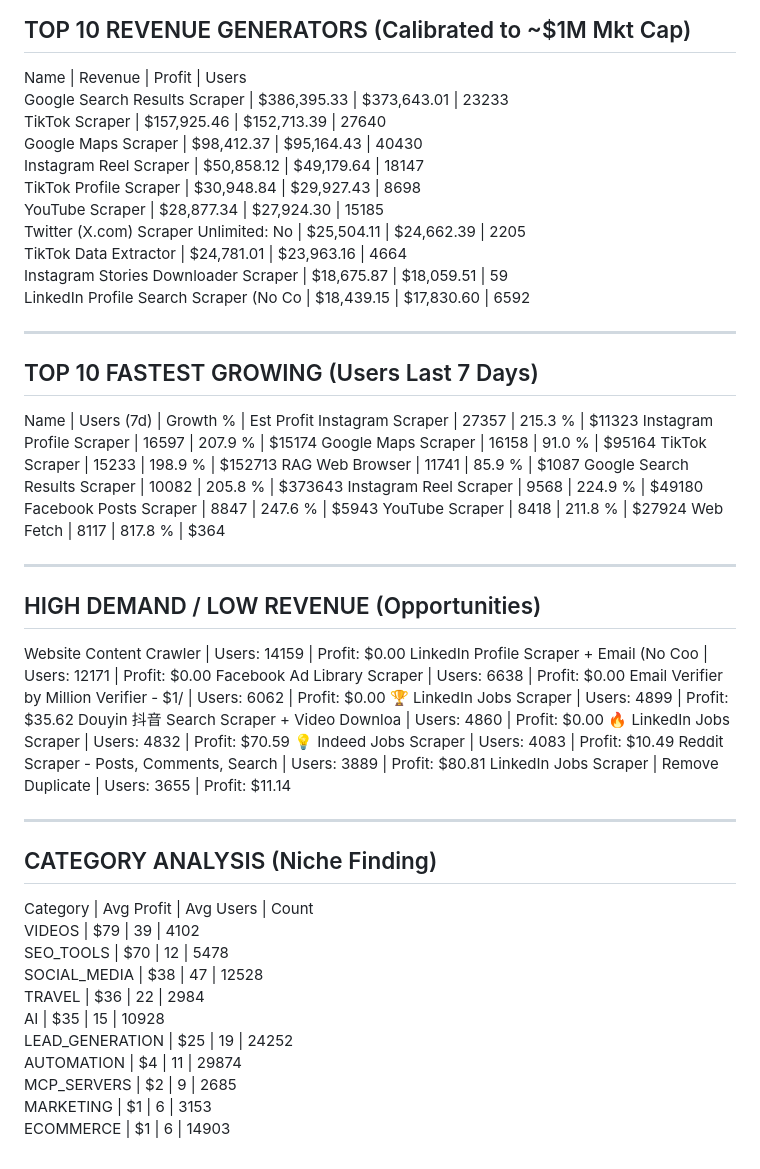
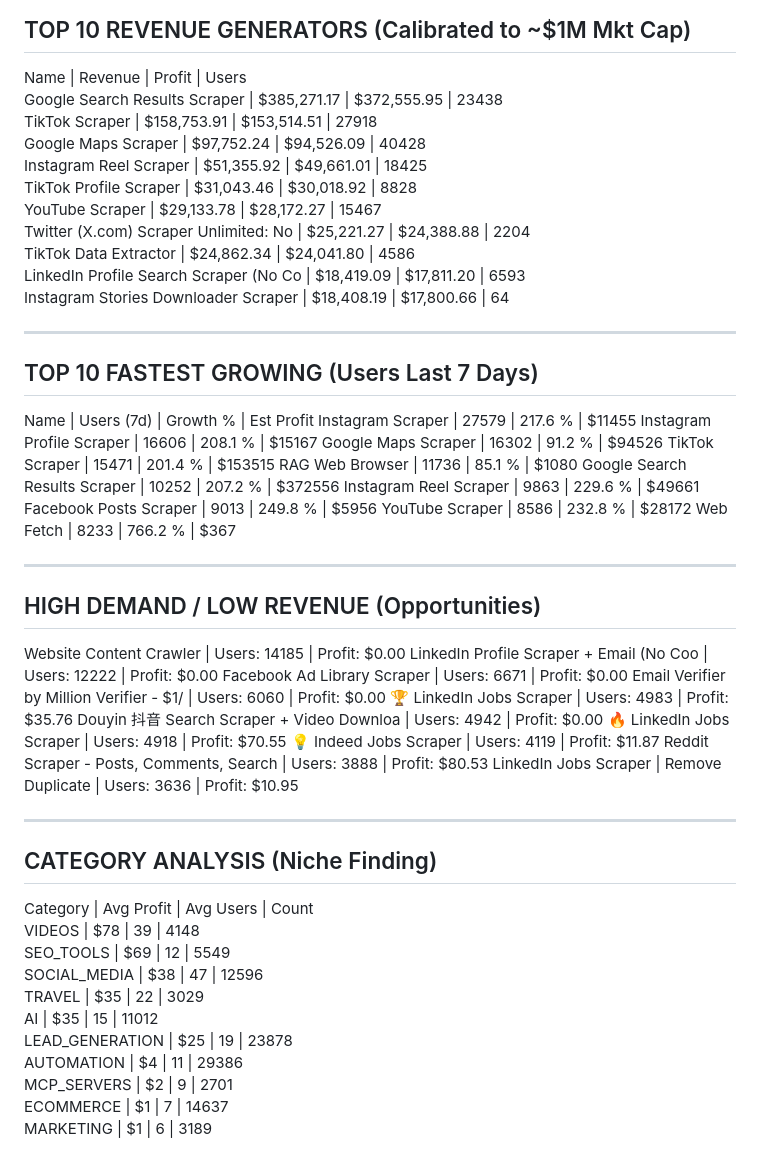
Before and after one commit to 0xrish/apify-stats, a Markdown page: report.md, the part around the change. Rendered like a GitHub page.

Commit message:
Automated Market Update: 10/13/2026  0:04:07.44 (72614 actors)

```diff
--- a/report.md
+++ b/report.md
@@ -2,57 +2,57 @@
 TOP 10 REVENUE GENERATORS (Calibrated to ~$1M Mkt Cap)
 ------------------------------------------------------------
 Name                                     | Revenue      | Profit       | Users
-Google Search Results Scraper            | $386,395.33  | $373,643.01  | 23233
-TikTok Scraper                           | $157,925.46  | $152,713.39  | 27640
-Google Maps Scraper                      | $98,412.37   | $95,164.43   | 40430
-Instagram Reel Scraper                   | $50,858.12   | $49,179.64   | 18147
-TikTok Profile Scraper                   | $30,948.84   | $29,927.43   | 8698
-YouTube Scraper                          | $28,877.34   | $27,924.30   | 15185
-Twitter (X.com) Scraper Unlimited: No    | $25,504.11   | $24,662.39   | 2205
-TikTok Data Extractor                    | $24,781.01   | $23,963.16   | 4664
-Instagram Stories Downloader Scraper     | $18,675.87   | $18,059.51   | 59
-LinkedIn Profile Search Scraper (No Co   | $18,439.15   | $17,830.60   | 6592
+Google Search Results Scraper            | $385,271.17  | $372,555.95  | 23438
+TikTok Scraper                           | $158,753.91  | $153,514.51  | 27918
+Google Maps Scraper                      | $97,752.24   | $94,526.09   | 40428
+Instagram Reel Scraper                   | $51,355.92   | $49,661.01   | 18425
+TikTok Profile Scraper                   | $31,043.46   | $30,018.92   | 8828
+YouTube Scraper                          | $29,133.78   | $28,172.27   | 15467
+Twitter (X.com) Scraper Unlimited: No    | $25,221.27   | $24,388.88   | 2204
+TikTok Data Extractor                    | $24,862.34   | $24,041.80   | 4586
+LinkedIn Profile Search Scraper (No Co   | $18,419.09   | $17,811.20   | 6593
+Instagram Stories Downloader Scraper     | $18,408.19   | $17,800.66   | 64
 
 ------------------------------------------------------------
 TOP 10 FASTEST GROWING (Users Last 7 Days)
 ------------------------------------------------------------
 Name                                     | Users (7d)   | Growth %   | Est Profit
-Instagram Scraper                        | 27357        | 215.3    % | $11323
-Instagram Profile Scraper                | 16597        | 207.9    % | $15174
-Google Maps Scraper                      | 16158        | 91.0     % | $95164
-TikTok Scraper                           | 15233        | 198.9    % | $152713
-RAG Web Browser                          | 11741        | 85.9     % | $1087
-Google Search Results Scraper            | 10082        | 205.8    % | $373643
-Instagram Reel Scraper                   | 9568         | 224.9    % | $49180
-Facebook Posts Scraper                   | 8847         | 247.6    % | $5943
-YouTube Scraper                          | 8418         | 211.8    % | $27924
-Web Fetch                                | 8117         | 817.8    % | $364
+Instagram Scraper                        | 27579        | 217.6    % | $11455
+Instagram Profile Scraper                | 16606        | 208.1    % | $15167
+Google Maps Scraper                      | 16302        | 91.2     % | $94526
+TikTok Scraper                           | 15471        | 201.4    % | $153515
+RAG Web Browser                          | 11736        | 85.1     % | $1080
+Google Search Results Scraper            | 10252        | 207.2    % | $372556
+Instagram Reel Scraper                   | 9863         | 229.6    % | $49661
+Facebook Posts Scraper                   | 9013         | 249.8    % | $5956
+YouTube Scraper                          | 8586         | 232.8    % | $28172
+Web Fetch                                | 8233         | 766.2    % | $367
 
 ------------------------------------------------------------
 HIGH DEMAND / LOW REVENUE (Opportunities)
 ------------------------------------------------------------
-Website Content Crawler                  | Users: 14159  | Profit: $0.00
-LinkedIn Profile Scraper + Email (No Coo | Users: 12171  | Profit: $0.00
-Facebook Ad Library Scraper              | Users: 6638   | Profit: $0.00
-Email Verifier by Million Verifier - $1/ | Users: 6062   | Profit: $0.00
-🏆 LinkedIn Jobs Scraper                  | Users: 4899   | Profit: $35.62
-Douyin 抖音 Search Scraper + Video Downloa | Users: 4860   | Profit: $0.00
-🔥 LinkedIn Jobs Scraper                  | Users: 4832   | Profit: $70.59
-💡 Indeed Jobs Scraper                    | Users: 4083   | Profit: $10.49
-Reddit Scraper - Posts, Comments, Search | Users: 3889   | Profit: $80.81
-LinkedIn Jobs Scraper | Remove Duplicate | Users: 3655   | Profit: $11.14
+Website Content Crawler                  | Users: 14185  | Profit: $0.00
+LinkedIn Profile Scraper + Email (No Coo | Users: 12222  | Profit: $0.00
+Facebook Ad Library Scraper              | Users: 6671   | Profit: $0.00
+Email Verifier by Million Verifier - $1/ | Users: 6060   | Profit: $0.00
+🏆 LinkedIn Jobs Scraper                  | Users: 4983   | Profit: $35.76
+Douyin 抖音 Search Scraper + Video Downloa | Users: 4942   | Profit: $0.00
+🔥 LinkedIn Jobs Scraper                  | Users: 4918   | Profit: $70.55
+💡 Indeed Jobs Scraper                    | Users: 4119   | Profit: $11.87
+Reddit Scraper - Posts, Comments, Search | Users: 3888   | Profit: $80.53
+LinkedIn Jobs Scraper | Remove Duplicate | Users: 3636   | Profit: $10.95
 
 ------------------------------------------------------------
 CATEGORY ANALYSIS (Niche Finding)
 ------------------------------------------------------------
 Category                  | Avg Profit | Avg Users  | Count
-VIDEOS                    | $79        | 39         | 4102
-SEO_TOOLS                 | $70        | 12         | 5478
-SOCIAL_MEDIA              | $38        | 47         | 12528
-TRAVEL                    | $36        | 22         | 2984
-AI                        | $35        | 15         | 10928
-LEAD_GENERATION           | $25        | 19         | 24252
-AUTOMATION                | $4         | 11         | 29874
-MCP_SERVERS               | $2         | 9          | 2685
-MARKETING                 | $1         | 6          | 3153
-ECOMMERCE                 | $1         | 6          | 14903
+VIDEOS                    | $78        | 39         | 4148
+SEO_TOOLS                 | $69        | 12         | 5549
+SOCIAL_MEDIA              | $38        | 47         | 12596
+TRAVEL                    | $35        | 22         | 3029
+AI                        | $35        | 15         | 11012
+LEAD_GENERATION           | $25        | 19         | 23878
+AUTOMATION                | $4         | 11         | 29386
+MCP_SERVERS               | $2         | 9          | 2701
+ECOMMERCE                 | $1         | 7          | 14637
+MARKETING                 | $1         | 6          | 3189
```
